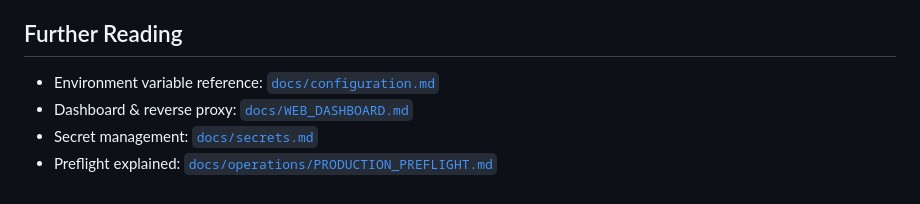
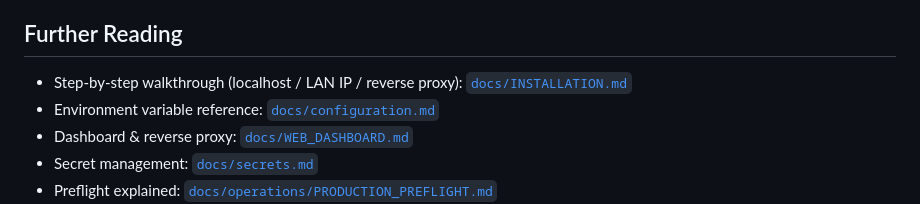
Before and after one commit to mb86231/kraken-dca-bot, a Markdown page: INSTALL.md, the part around the change. GitHub-like rendering.

```diff
--- a/INSTALL.md
+++ b/INSTALL.md
@@ -132,6 +132,7 @@ Open http://127.0.0.1:8000 and sign in with `demo-password`. Demo mode cannot pl
 
 ## Further Reading
 
+- Step-by-step walkthrough (localhost / LAN IP / reverse proxy): [`docs/INSTALLATION.md`](docs/INSTALLATION.md)
 - Environment variable reference: [`docs/configuration.md`](docs/configuration.md)
 - Dashboard & reverse proxy: [`docs/WEB_DASHBOARD.md`](docs/WEB_DASHBOARD.md)
 - Secret management: [`docs/secrets.md`](docs/secrets.md)
```
Also changed, not shown: README.md (+1 -0 lines), docs/INSTALLATION.md (added, +262 -0 lines).
